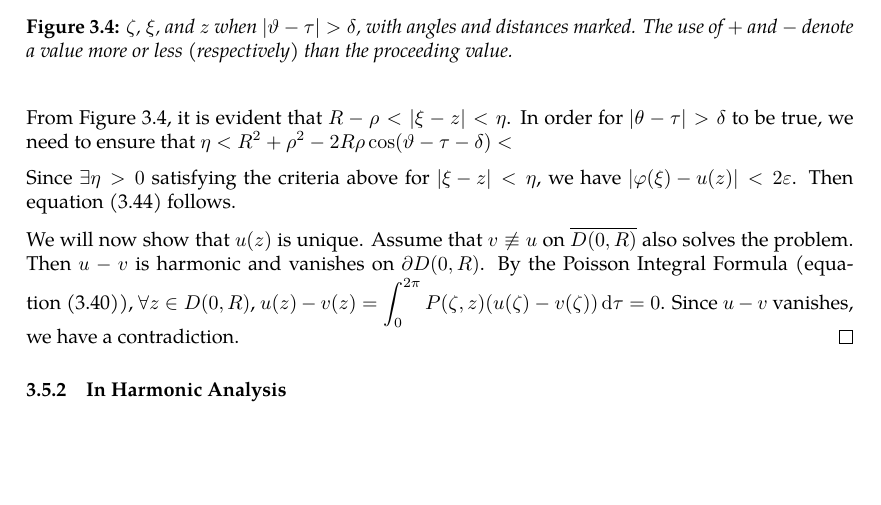
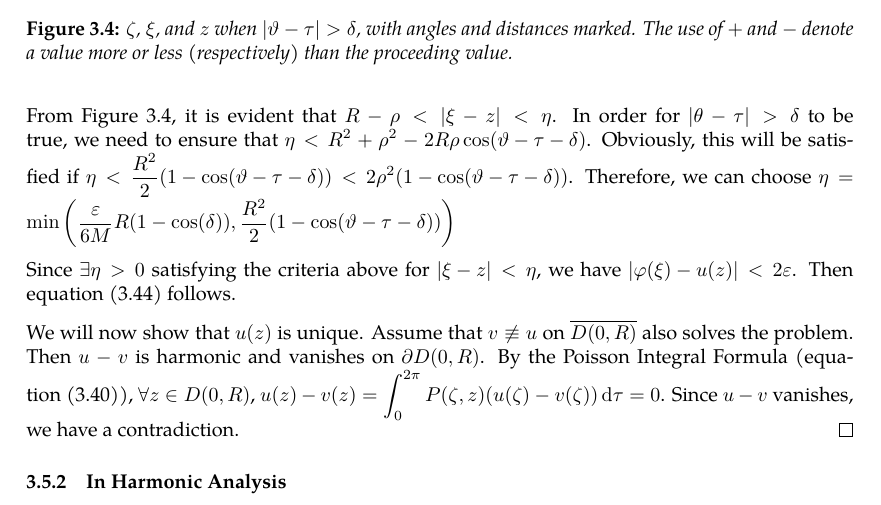
Before and after one commit to slipperking/complex-analysis-latex, a LaTeX document (main.tex): part of page 63 of 64, cut so that both start at the same text, the shorter picture padded with empty space. Compiled offline with pdfLaTeX.

Commit message:
overleaf_to_git (Sun Jun 15 15:09:34 2025 -0700): update main.tex from r12545 to r12550

```diff
--- a/main.tex
+++ b/main.tex
@@ -1601,7 +1601,7 @@ A fundamental problem in the theory of partial differential equations is to find
     where \(\zeta=Re^{i\tau}\) and \(z=\rho e^{i\theta}\), with \(\abs{\vartheta-\tau}>\delta\). Then \(\exists\eta>0\) such that when \(|\xi-z|<\eta\), \(\abs{\theta-\tau}>\delta\) and \(\rho>\frac{R}{2}\) (this can be arbitrarily chosen for different resulting bounds) as in \autoref{fig:dirichletproblemwithlaplaceequationsolution_secondintegral}. Then, \[|\zeta-z|^2>4\rho^2\sin[2](\frac{\delta}{2})>\frac{1}{2}R^2\qty(1-\cos(\delta)).\]
 
     Since \(\abs{\varphi\qty(Re^{i\vartheta})-\varphi(\zeta)}<2M\), we want \(\int_{\abs{\vartheta-\tau}>\delta}\frac{R^2-\rho^2}{\pi R^2\qty(1-\cos(\delta))}\dd{\tau}<2\frac{R^2-\rho^2}{R^2\qty(1-\cos(\delta))}< \frac{\varepsilon}{2M}\), and \[R^2-\rho^2<\frac{\varepsilon}{4M}R^2\paren{1-\cos(\delta)}\Longrightarrow R-\rho<\frac{\varepsilon}{6M}R\paren{1-\cos(\delta)}.\]
-    From \autoref{fig:dirichletproblemwithlaplaceequationsolution_secondintegral}, it is evident that \(R-\rho<|\xi-z|<\eta\). In order for \(|\theta-\tau|>\delta\) to be true, we need to ensure that \(\eta<R^2+\rho^2-2R\rho\cos(\vartheta-\tau-\delta)<\)
+    From \autoref{fig:dirichletproblemwithlaplaceequationsolution_secondintegral}, it is evident that \(R-\rho<|\xi-z|<\eta\). In order for \(|\theta-\tau|>\delta\) to be true, we need to ensure that \(\eta<R^2+\rho^2-2R\rho\cos(\vartheta-\tau-\delta)\). Obviously, this will be satisfied if \(\eta<\frac{R^2}{2}\qty(1-\cos(\vartheta-\tau-\delta))<2\rho^2\qty(1-\cos(\vartheta-\tau-\delta))\). Therefore, we can choose \(\eta=\min\qty(\frac{\varepsilon}{6M}R\paren{1-\cos(\delta)},\frac{R^2}{2}\qty(1-\cos(\vartheta-\tau-\delta)))\)
 
     Since \(\exists\eta>0\) satisfying the criteria above for \(\abs{\xi-z}<\eta\), we have \(\abs{\varphi(\xi)-u(z)}<2\varepsilon\). Then equation~\eqref{eq:dirichletproblemwithlaplaceequationsolution_limittoboundary} follows.
 
```
